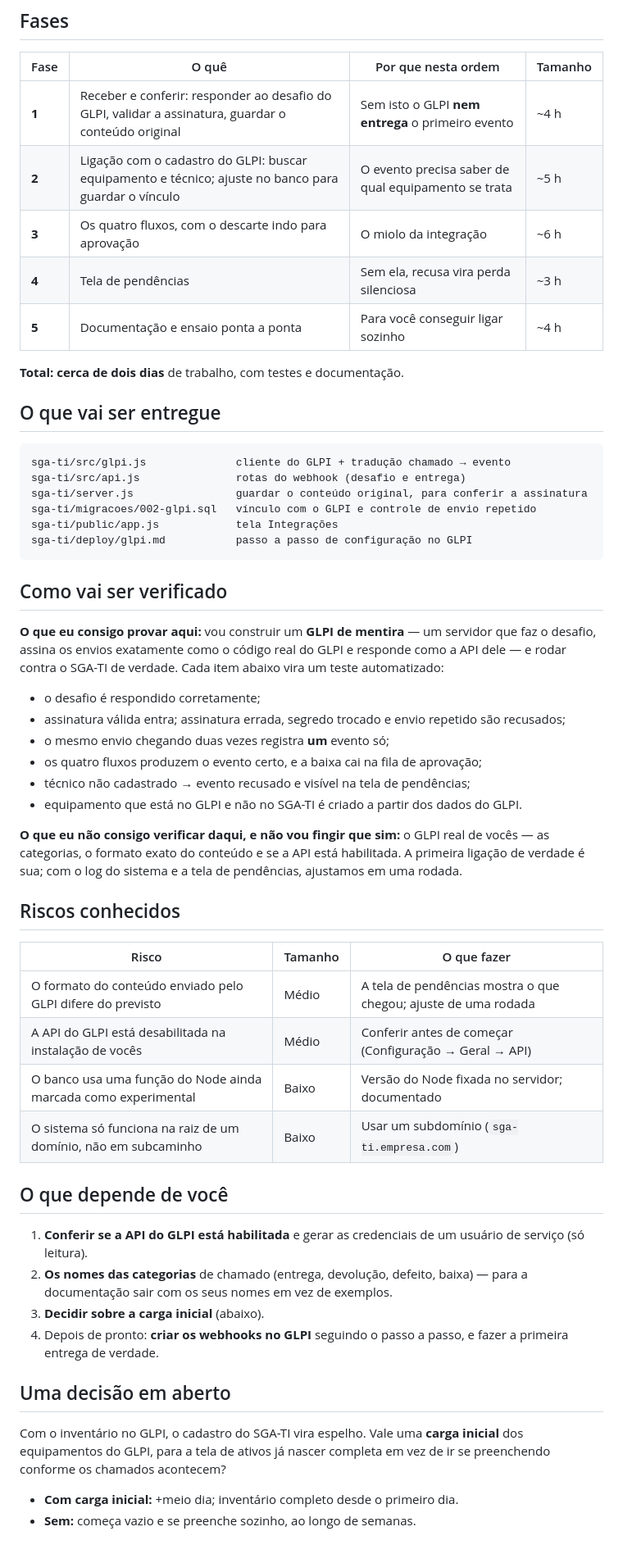
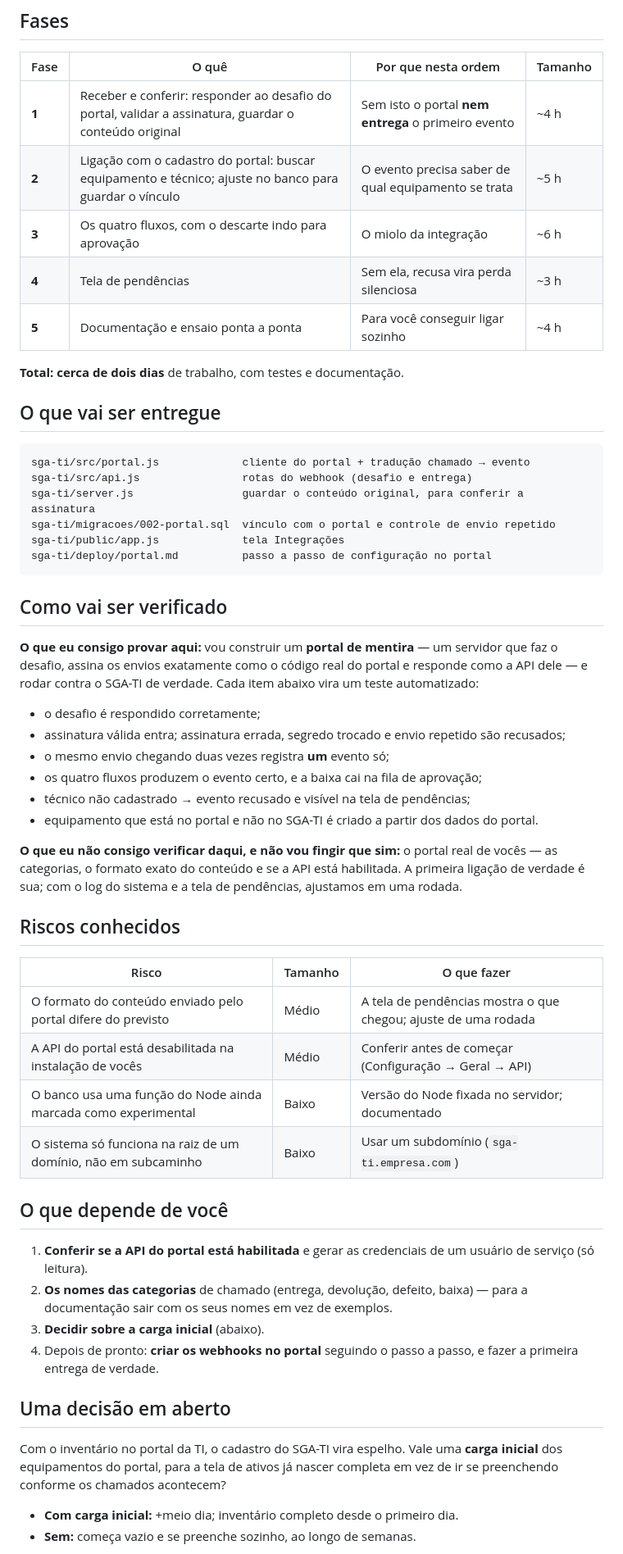
Before and after one commit to eliasbolognesi-stack/My_ideia, a Markdown page: DOCUMENTACAO.md, the part around one of its changes. Shown at 82% size. Rendered like a GitHub page.

````diff
--- a/DOCUMENTACAO.md
+++ b/DOCUMENTACAO.md
@@ -200,8 +200,8 @@ chamado, o motivo e um caminho para completar à mão. Com contador no menu, com
 
 | Fase | O quê | Por que nesta ordem | Tamanho |
 |---|---|---|---|
-| **1** | Receber e conferir: responder ao desafio do GLPI, validar a assinatura, guardar o conteúdo original | Sem isto o GLPI **nem entrega** o primeiro evento | ~4 h |
-| **2** | Ligação com o cadastro do GLPI: buscar equipamento e técnico; ajuste no banco para guardar o vínculo | O evento precisa saber de qual equipamento se trata | ~5 h |
+| **1** | Receber e conferir: responder ao desafio do portal, validar a assinatura, guardar o conteúdo original | Sem isto o portal **nem entrega** o primeiro evento | ~4 h |
+| **2** | Ligação com o cadastro do portal: buscar equipamento e técnico; ajuste no banco para guardar o vínculo | O evento precisa saber de qual equipamento se trata | ~5 h |
 | **3** | Os quatro fluxos, com o descarte indo para aprovação | O miolo da integração | ~6 h |
 | **4** | Tela de pendências | Sem ela, recusa vira perda silenciosa | ~3 h |
 | **5** | Documentação e ensaio ponta a ponta | Para você conseguir ligar sozinho | ~4 h |
@@ -211,18 +211,18 @@ chamado, o motivo e um caminho para completar à mão. Com contador no menu, com
 ## O que vai ser entregue
 
 ```
-sga-ti/src/glpi.js              cliente do GLPI + tradução chamado → evento
-sga-ti/src/api.js               rotas do webhook (desafio e entrega)
-sga-ti/server.js                guardar o conteúdo original, para conferir a assinatura
-sga-ti/migracoes/002-glpi.sql   vínculo com o GLPI e controle de envio repetido
-sga-ti/public/app.js            tela Integrações
-sga-ti/deploy/glpi.md           passo a passo de configuração no GLPI
+sga-ti/src/portal.js             cliente do portal + tradução chamado → evento
+sga-ti/src/api.js                rotas do webhook (desafio e entrega)
+sga-ti/server.js                 guardar o conteúdo original, para conferir a assinatura
+sga-ti/migracoes/002-portal.sql  vínculo com o portal e controle de envio repetido
+sga-ti/public/app.js             tela Integrações
+sga-ti/deploy/portal.md          passo a passo de configuração no portal
 ```
 
 ## Como vai ser verificado
 
-**O que eu consigo provar aqui:** vou construir um **GLPI de mentira** — um servidor que faz o
-desafio, assina os envios exatamente como o código real do GLPI e responde como a API dele — e
+**O que eu consigo provar aqui:** vou construir um **portal de mentira** — um servidor que faz o
+desafio, assina os envios exatamente como o código real do portal e responde como a API dele — e
 rodar contra o SGA-TI de verdade. Cada item abaixo vira um teste automatizado:
 
 - o desafio é respondido corretamente;
@@ -230,9 +230,9 @@ rodar contra o SGA-TI de verdade. Cada item abaixo vira um teste automatizado:
 - o mesmo envio chegando duas vezes registra **um** evento só;
 - os quatro fluxos produzem o evento certo, e a baixa cai na fila de aprovação;
 - técnico não cadastrado → evento recusado e visível na tela de pendências;
-- equipamento que está no GLPI e não no SGA-TI é criado a partir dos dados do GLPI.
+- equipamento que está no portal e não no SGA-TI é criado a partir dos dados do portal.
 
-**O que eu não consigo verificar daqui, e não vou fingir que sim:** o GLPI real de vocês — as
+**O que eu não consigo verificar daqui, e não vou fingir que sim:** o portal real de vocês — as
 categorias, o formato exato do conteúdo e se a API está habilitada. A primeira ligação de verdade
 é sua; com o log do sistema e a tela de pendências, ajustamos em uma rodada.
 
@@ -240,25 +240,25 @@ categorias, o formato exato do conteúdo e se a API está habilitada. A primeira
 
 | Risco | Tamanho | O que fazer |
 |---|---|---|
-| O formato do conteúdo enviado pelo GLPI difere do previsto | Médio | A tela de pendências mostra o que chegou; ajuste de uma rodada |
-| A API do GLPI está desabilitada na instalação de vocês | Médio | Conferir antes de começar (Configuração → Geral → API) |
+| O formato do conteúdo enviado pelo portal difere do previsto | Médio | A tela de pendências mostra o que chegou; ajuste de uma rodada |
+| A API do portal está desabilitada na instalação de vocês | Médio | Conferir antes de começar (Configuração → Geral → API) |
 | O banco usa uma função do Node ainda marcada como experimental | Baixo | Versão do Node fixada no servidor; documentado |
 | O sistema só funciona na raiz de um domínio, não em subcaminho | Baixo | Usar um subdomínio (`sga-ti.empresa.com`) |
 
 ## O que depende de você
 
-1. **Conferir se a API do GLPI está habilitada** e gerar as credenciais de um usuário de serviço
+1. **Conferir se a API do portal está habilitada** e gerar as credenciais de um usuário de serviço
    (só leitura).
 2. **Os nomes das categorias** de chamado (entrega, devolução, defeito, baixa) — para a
    documentação sair com os seus nomes em vez de exemplos.
 3. **Decidir sobre a carga inicial** (abaixo).
-4. Depois de pronto: **criar os webhooks no GLPI** seguindo o passo a passo, e fazer a primeira
+4. Depois de pronto: **criar os webhooks no portal** seguindo o passo a passo, e fazer a primeira
    entrega de verdade.
 
 ## Uma decisão em aberto
 
-Com o inventário no GLPI, o cadastro do SGA-TI vira espelho. Vale uma **carga inicial** dos
-equipamentos do GLPI, para a tela de ativos já nascer completa em vez de ir se preenchendo
+Com o inventário no portal da TI, o cadastro do SGA-TI vira espelho. Vale uma **carga inicial**
+dos equipamentos do portal, para a tela de ativos já nascer completa em vez de ir se preenchendo
 conforme os chamados acontecem?
 
 - **Com carga inicial:** +meio dia; inventário completo desde o primeiro dia.
````
Also changed, not shown: other parts of DOCUMENTACAO.md (+24 -24 lines).
